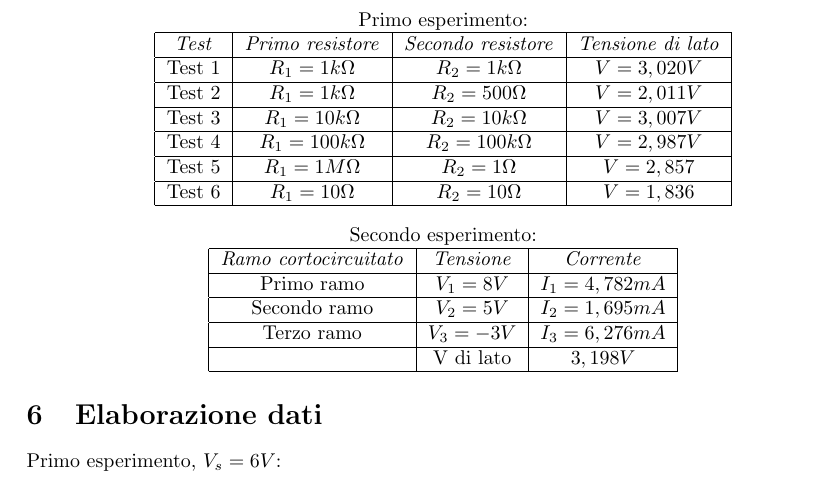
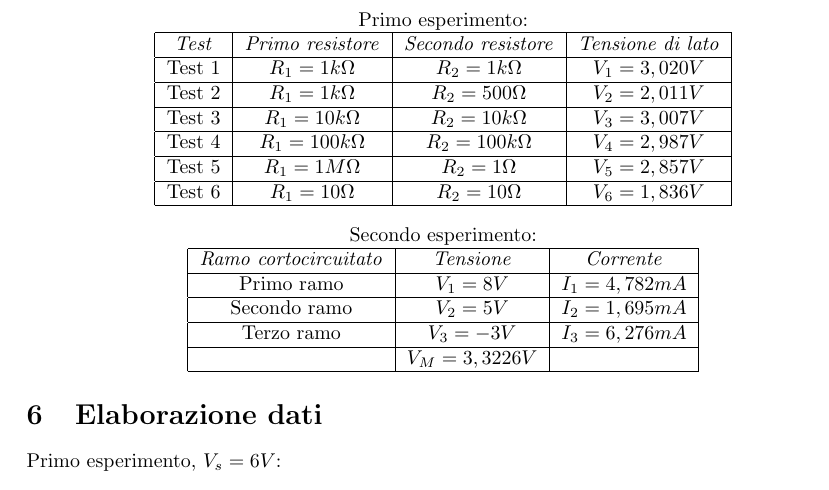
Before and after one commit to LeonardoPasquato/LabFisica2, a LaTeX document (Lab1/FirstReport.tex): part of page 3 of 4, cut so that both start at the same text. Compiled offline with pdfLaTeX.

Commit message:
Revisione dell'italiano :(

```diff
--- a/Lab1/FirstReport.tex
+++ b/Lab1/FirstReport.tex
@@ -120,17 +120,17 @@
         \hline
         \textit{Test} & \textit{Primo resistore} & \textit{Secondo resistore} & \textit{Tensione di lato} \\
         \hline
-        Test 1 & $R_1 =1k\Omega$ & $R_2=1k\Omega$ & $V=3,020V$\\
+        Test 1 & $R_1 =1k\Omega$ & $R_2=1k\Omega$ & $V_1=3,020V$\\
         \hline
-        Test 2 & $R_1 =1k\Omega$ & $R_2=500\Omega$ & $V=2,011V$\\
+        Test 2 & $R_1 =1k\Omega$ & $R_2=500\Omega$ & $V_2=2,011V$\\
         \hline
-        Test 3 & $R_1 =10k\Omega$ & $R_2=10k\Omega$ & $V=3,007V$\\
+        Test 3 & $R_1 =10k\Omega$ & $R_2=10k\Omega$ & $V_3=3,007V$\\
         \hline
-        Test 4 & $R_1 =100k\Omega$ & $R_2=100k\Omega$ & $V=2,987V$\\
+        Test 4 & $R_1 =100k\Omega$ & $R_2=100k\Omega$ & $V_4=2,987V$\\
         \hline
-        Test 5 & $R_1 =1M\Omega$ & $R_2=1\Omega$ & $V=2,857$\\
+        Test 5 & $R_1 =1M\Omega$ & $R_2=1\Omega$ & $V_5=2,857V$\\
         \hline
-        Test 6 & $R_1 =10\Omega$ & $R_2=10\Omega$ & $V=1,836$\\
+        Test 6 & $R_1 =10\Omega$ & $R_2=10\Omega$ & $V_6=1,836V$\\
         \hline
 
     \end{tabular}
@@ -148,7 +148,7 @@
         \hline
         Terzo ramo & $V_3 = -3V$ & $I_3 = 6,276 mA$\\
         \hline
-        & V di lato & $3,198 V$\\
+        & $V_M = 3,3226V$&\\
         \hline
 
     \end{tabular}
```
Also changed, not shown: Lab1/FirstReport.pdf, 3 other files.
